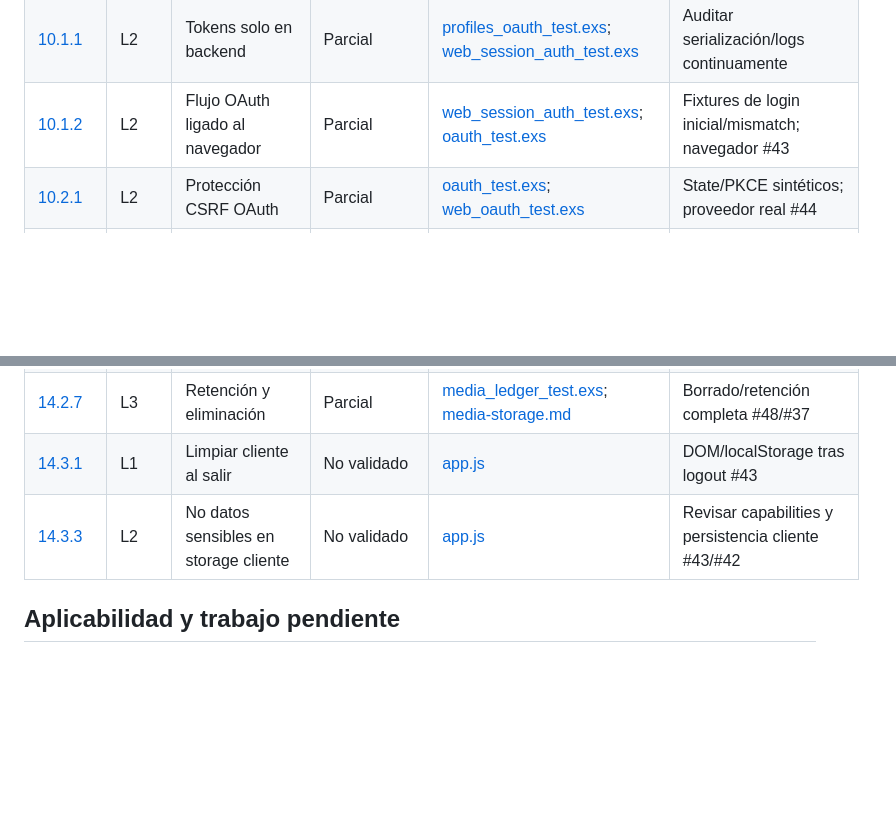
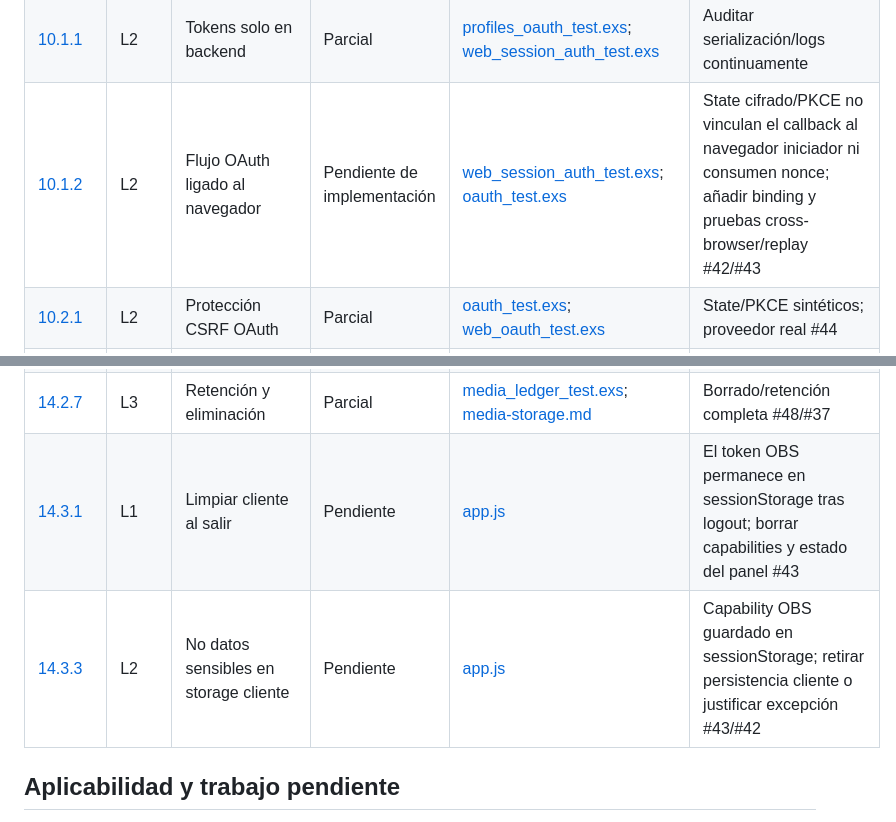
Before and after one commit to tears-mysthrala/chat-overlay, a Markdown page: docs/asvs-f2.md, 2 parts joined by grey strips. GitHub-like rendering; blank space fills up the shorter version.

Commit message:
docs(asvs): identify OAuth binding and client token gaps (Refs #42)

```diff
--- a/docs/asvs-f2.md
+++ b/docs/asvs-f2.md
@@ -44,7 +44,7 @@ Los niveles L3 incluidos aportan controles útiles, no elevan el nivel declarado
 | [8.3.2](https://github.com/OWASP/ASVS/blob/60437a5ed660f757ab9a8d9e0b7181a06492446a/5.0/en/0x17-V8-Authorization.md) | L3 | Revocación inmediata | Parcial | [token_lifecycle_gate_test.exs](../test/token_lifecycle_gate_test.exs); [web_f2_test.exs](../test/web_f2_test.exs) | Carreras cubiertas; no se acredita toda infraestructura |
 | [8.4.1](https://github.com/OWASP/ASVS/blob/60437a5ed660f757ab9a8d9e0b7181a06492446a/5.0/en/0x17-V8-Authorization.md) | L2 | Aislamiento entre usuarios | Parcial | [session_test.exs](../test/session_test.exs); [0004-f2-profile-persistence.md](../docs/adr/0004-f2-profile-persistence.md) | SEC-13/RLS pendiente #51 |
 | [10.1.1](https://github.com/OWASP/ASVS/blob/60437a5ed660f757ab9a8d9e0b7181a06492446a/5.0/en/0x19-V10-OAuth-and-OIDC.md) | L2 | Tokens solo en backend | Parcial | [profiles_oauth_test.exs](../test/profiles_oauth_test.exs); [web_session_auth_test.exs](../test/web_session_auth_test.exs) | Auditar serialización/logs continuamente |
-| [10.1.2](https://github.com/OWASP/ASVS/blob/60437a5ed660f757ab9a8d9e0b7181a06492446a/5.0/en/0x19-V10-OAuth-and-OIDC.md) | L2 | Flujo OAuth ligado al navegador | Parcial | [web_session_auth_test.exs](../test/web_session_auth_test.exs); [oauth_test.exs](../test/oauth_test.exs) | Fixtures de login inicial/mismatch; navegador #43 |
+| [10.1.2](https://github.com/OWASP/ASVS/blob/60437a5ed660f757ab9a8d9e0b7181a06492446a/5.0/en/0x19-V10-OAuth-and-OIDC.md) | L2 | Flujo OAuth ligado al navegador | Pendiente de implementación | [web_session_auth_test.exs](../test/web_session_auth_test.exs); [oauth_test.exs](../test/oauth_test.exs) | State cifrado/PKCE no vinculan el callback al navegador iniciador ni consumen nonce; añadir binding y pruebas cross-browser/replay #42/#43 |
 | [10.2.1](https://github.com/OWASP/ASVS/blob/60437a5ed660f757ab9a8d9e0b7181a06492446a/5.0/en/0x19-V10-OAuth-and-OIDC.md) | L2 | Protección CSRF OAuth | Parcial | [oauth_test.exs](../test/oauth_test.exs); [web_oauth_test.exs](../test/web_oauth_test.exs) | State/PKCE sintéticos; proveedor real #44 |
 | [10.2.2](https://github.com/OWASP/ASVS/blob/60437a5ed660f757ab9a8d9e0b7181a06492446a/5.0/en/0x19-V10-OAuth-and-OIDC.md) | L2 | Separación de proveedores | No validado | [oauth.ex](../lib/chat_overlay/oauth.ex); [web.ex](../lib/chat_overlay/web.ex) | Auditar mix-up explícitamente #42 |
 | [11.1.1](https://github.com/OWASP/ASVS/blob/60437a5ed660f757ab9a8d9e0b7181a06492446a/5.0/en/0x20-V11-Cryptography.md) | L2 | Ciclo de vida de claves | Parcial | [recovery.md](../docs/recovery.md); [recovery_test.exs](../test/recovery_test.exs) | No política organizativa NIST completa; aprobación humana |
@@ -55,8 +55,8 @@ Los niveles L3 incluidos aportan controles útiles, no elevan el nivel declarado
 | [12.3.2](https://github.com/OWASP/ASVS/blob/60437a5ed660f757ab9a8d9e0b7181a06492446a/5.0/en/0x21-V12-Secure-Communication.md) | L2 | TLS saliente verificado | Parcial | [net.ex](../lib/chat_overlay/net.ex) | Verificación/pinning en código; fallos de infraestructura #39/#44 |
 | [14.2.1](https://github.com/OWASP/ASVS/blob/60437a5ed660f757ab9a8d9e0b7181a06492446a/5.0/en/0x23-V14-Data-Protection.md) | L1 | Secretos fuera de URLs | Pendiente | [operations.md](../docs/operations.md) | Capabilities OBS y firmas R2 en URL son excepción a evaluar #42/#39 |
 | [14.2.7](https://github.com/OWASP/ASVS/blob/60437a5ed660f757ab9a8d9e0b7181a06492446a/5.0/en/0x23-V14-Data-Protection.md) | L3 | Retención y eliminación | Parcial | [media_ledger_test.exs](../test/media_ledger_test.exs); [media-storage.md](../docs/media-storage.md) | Borrado/retención completa #48/#37 |
-| [14.3.1](https://github.com/OWASP/ASVS/blob/60437a5ed660f757ab9a8d9e0b7181a06492446a/5.0/en/0x23-V14-Data-Protection.md) | L1 | Limpiar cliente al salir | No validado | [app.js](../priv/static/app.js) | DOM/localStorage tras logout #43 |
-| [14.3.3](https://github.com/OWASP/ASVS/blob/60437a5ed660f757ab9a8d9e0b7181a06492446a/5.0/en/0x23-V14-Data-Protection.md) | L2 | No datos sensibles en storage cliente | No validado | [app.js](../priv/static/app.js) | Revisar capabilities y persistencia cliente #43/#42 |
+| [14.3.1](https://github.com/OWASP/ASVS/blob/60437a5ed660f757ab9a8d9e0b7181a06492446a/5.0/en/0x23-V14-Data-Protection.md) | L1 | Limpiar cliente al salir | Pendiente | [app.js](../priv/static/app.js) | El token OBS permanece en sessionStorage tras logout; borrar capabilities y estado del panel #43 |
+| [14.3.3](https://github.com/OWASP/ASVS/blob/60437a5ed660f757ab9a8d9e0b7181a06492446a/5.0/en/0x23-V14-Data-Protection.md) | L2 | No datos sensibles en storage cliente | Pendiente | [app.js](../priv/static/app.js) | Capability OBS guardado en sessionStorage; retirar persistencia cliente o justificar excepción #43/#42 |
 
 ## Aplicabilidad y trabajo pendiente
 
```
